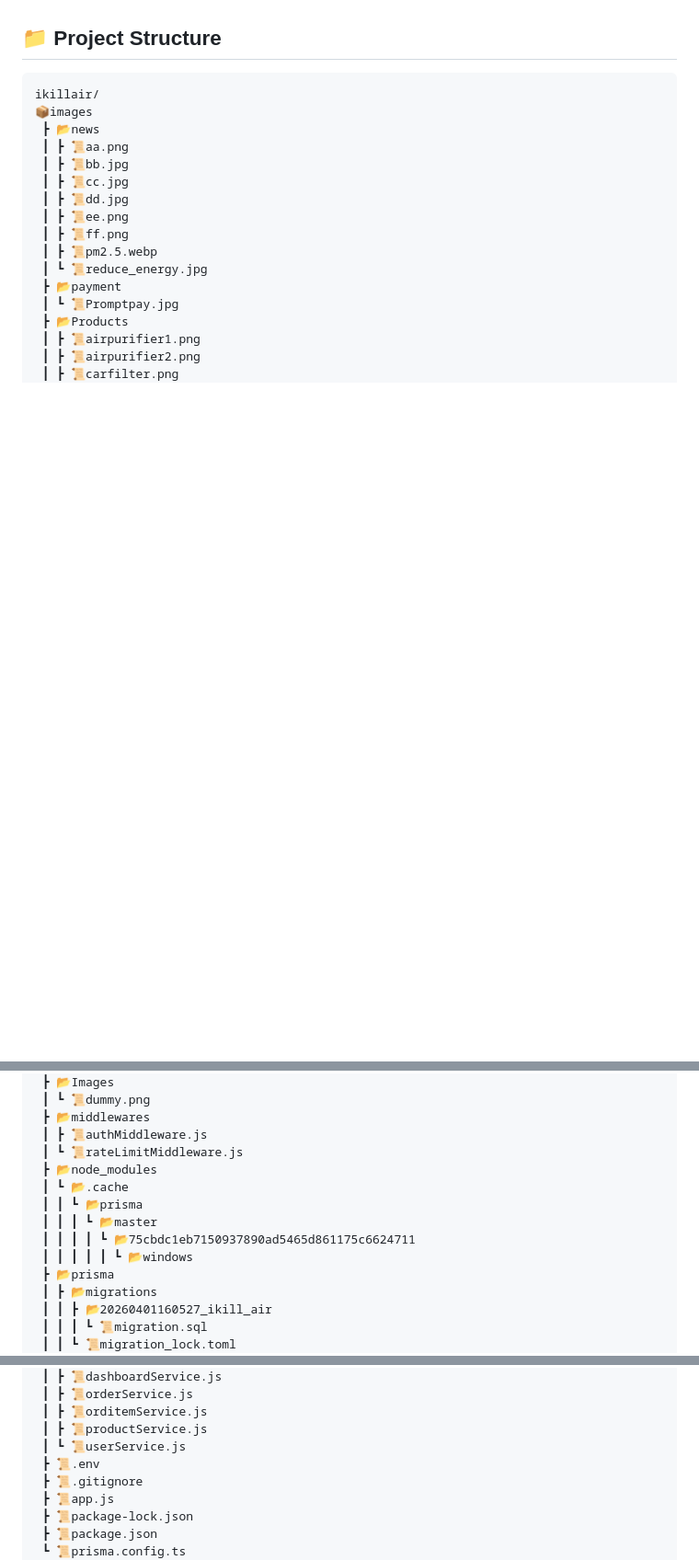
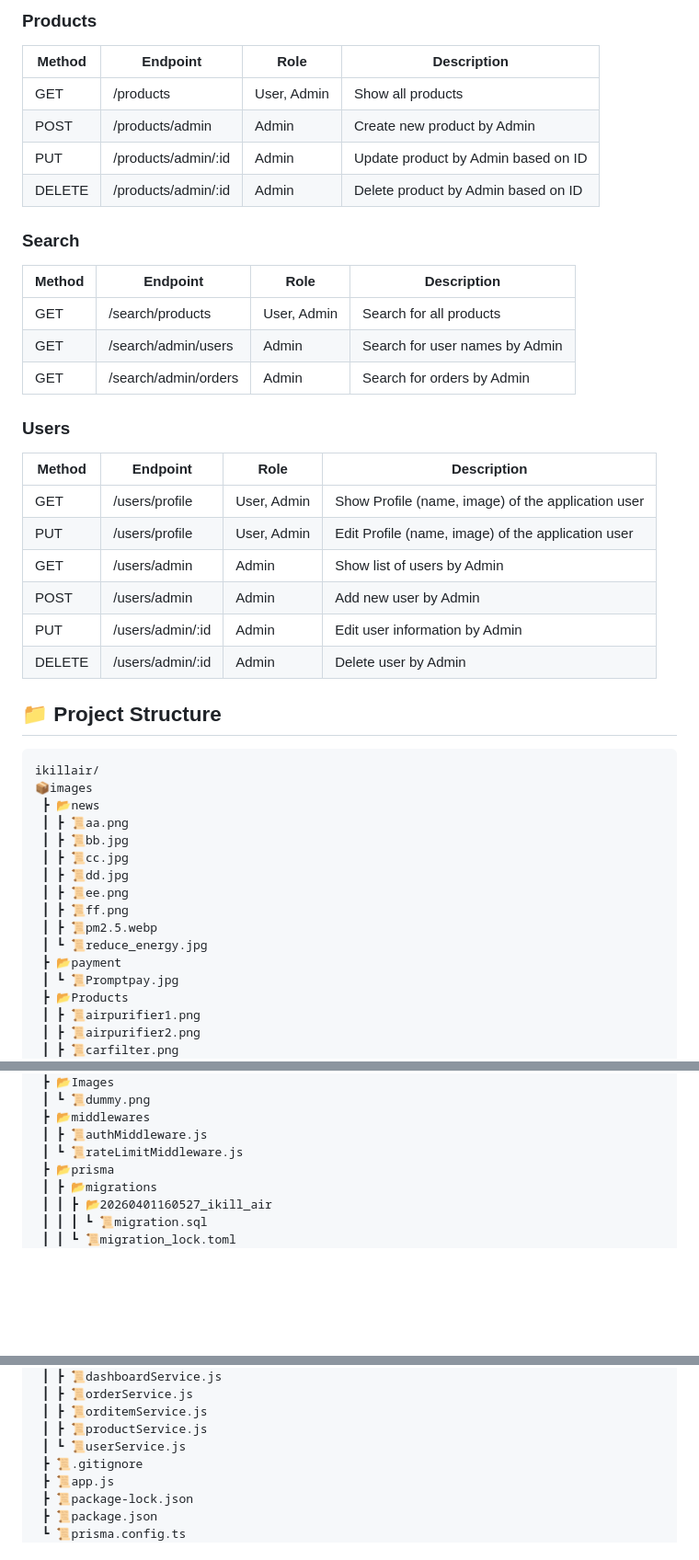
Before and after one commit to Saksit-Jittasopee/ITDS283-IKillAir-6787015-6787077, a Markdown page: README.md, 3 parts joined by grey strips. Shown at 92% size. Drawn GitHub-style; blank space fills up the shorter version.

```diff
--- a/README.md
+++ b/README.md
@@ -108,3 +155,29 @@ api endpoints later
+### Products
+| Method       | Endpoint              | Role          | Description           |
+| -------------- | --------------------------- |----------------------| --------------------------- |
+| GET  | /products        | User, Admin | Show all products |
+| POST    | /products/admin | Admin | Create new product by Admin |
+| PUT   | /products/admin/:id | Admin | Update product by Admin based on ID |
+| DELETE   | /products/admin/:id | Admin | Delete product by Admin based on ID |
+
+### Search
+| Method       | Endpoint              | Role          | Description           |
+| -------------- | --------------------------- |----------------------| --------------------------- |
+| GET  | /search/products        | User, Admin | Search for all products |
+| GET  | /search/admin/users        | Admin | Search for user names by Admin |
+| GET  | /search/admin/orders        | Admin | Search for orders by Admin |
+
+### Users
+| Method       | Endpoint              | Role          | Description           |
+| -------------- | --------------------------- |----------------------| --------------------------- |
+| GET  | /users/profile        | User, Admin | Show Profile (name, image) of the application user |
+| PUT   | /users/profile | User, Admin | Edit Profile (name, image) of the application user |
+| GET  | /users/admin        | Admin | Show list of users by Admin |
+| POST    | /users/admin | Admin | Add new user by Admin |
+| PUT   | /users/admin/:id | Admin | Edit user information by Admin |
+| DELETE   | /users/admin/:id | Admin | Delete user by Admin |
+
+
 
 ## 📁 Project Structure
 
@@ -185,12 +258,6 @@ ikillair/
  ┣ 📂middlewares
  ┃ ┣ 📜authMiddleware.js
  ┃ ┗ 📜rateLimitMiddleware.js
- ┣ 📂node_modules
- ┃ ┗ 📂.cache
- ┃ ┃ ┗ 📂prisma
- ┃ ┃ ┃ ┗ 📂master
- ┃ ┃ ┃ ┃ ┗ 📂75cbdc1eb7150937890ad5465d861175c6624711
- ┃ ┃ ┃ ┃ ┃ ┗ 📂windows
  ┣ 📂prisma
  ┃ ┣ 📂migrations
  ┃ ┃ ┣ 📂20260401160527_ikill_air
@@ -214,7 +281,6 @@ ikillair/
  ┃ ┣ 📜orditemService.js
  ┃ ┣ 📜productService.js
  ┃ ┗ 📜userService.js
- ┣ 📜.env
  ┣ 📜.gitignore
  ┣ 📜app.js
  ┣ 📜package-lock.json
```
Also changed, not shown: other parts of README.md (+51 -4 lines).
